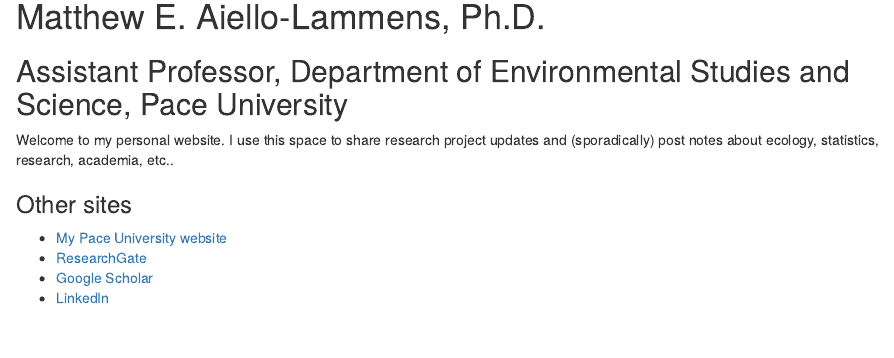
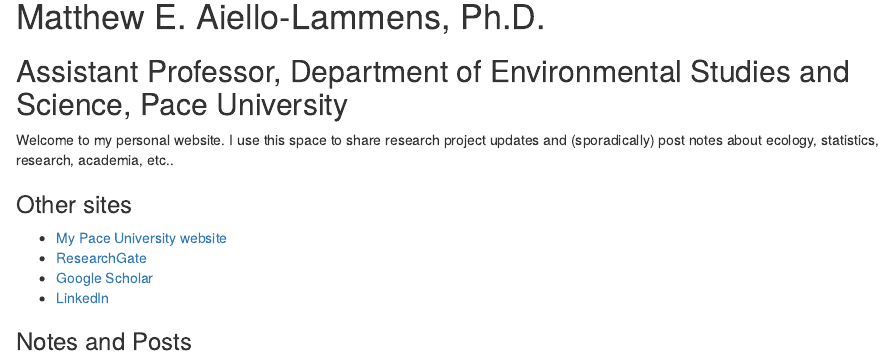
Before and after one commit to mlammens/mlammens.github.io, an R Markdown document (content/_index.Rmarkdown): the page in a window 1100 px wide, from 400 px down. Rendered offline with R 4.5, knitr and Pandoc, with nearby package versions.

Commit message:
Added 'Notes and Posts' section header.

```diff
--- a/content/_index.Rmarkdown
+++ b/content/_index.Rmarkdown
@@ -18,3 +18,5 @@
 * [ResearchGate](https://www.researchgate.net/profile/Matthew_Aiello-Lammens)
 * [Google Scholar](https://scholar.google.com/citations?user=tdPkHFEAAAAJ&hl=en)
 * [LinkedIn](https://www.linkedin.com/in/matthew-aiello-lammens-b0680a131/)
+
+### Notes and Posts
```
